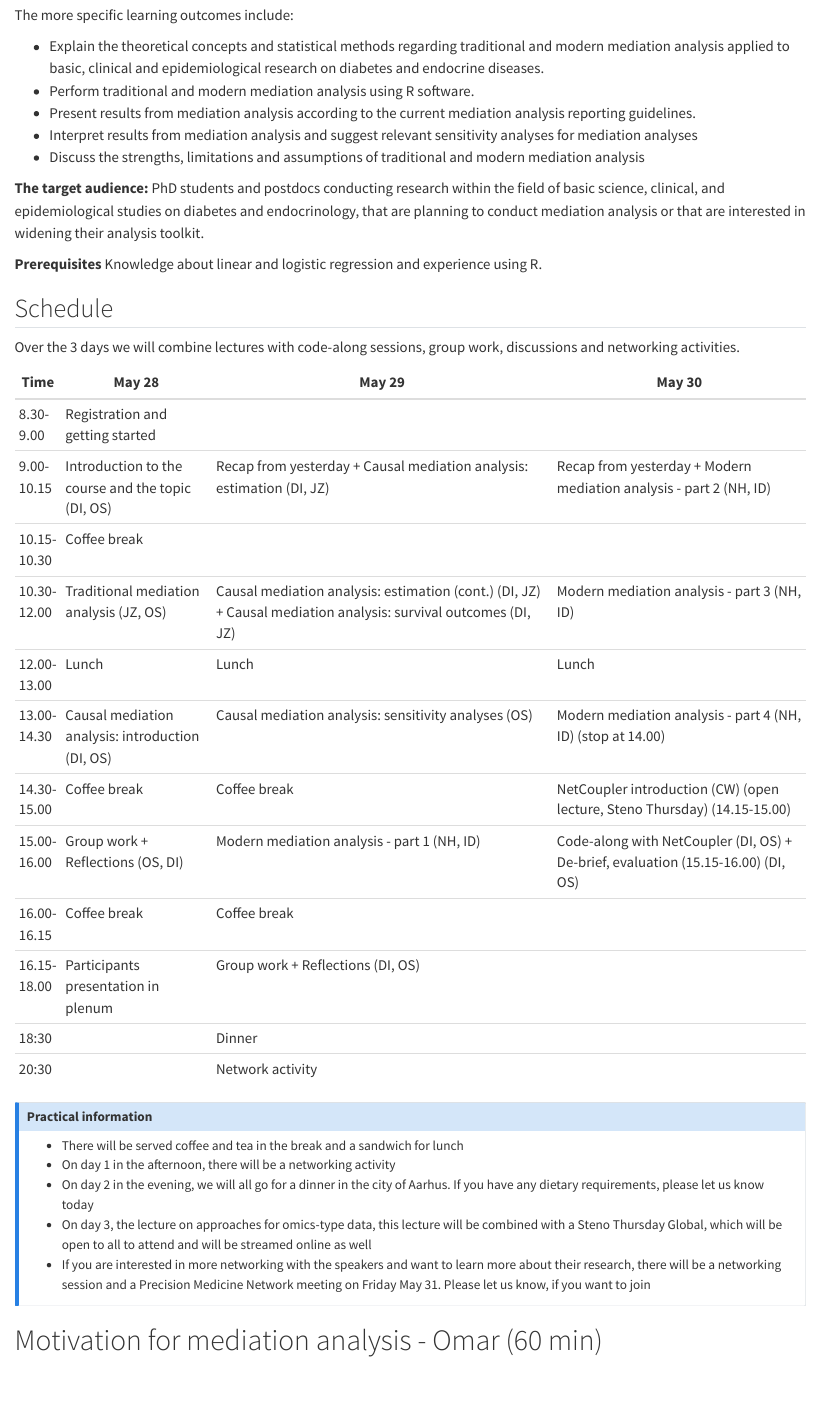
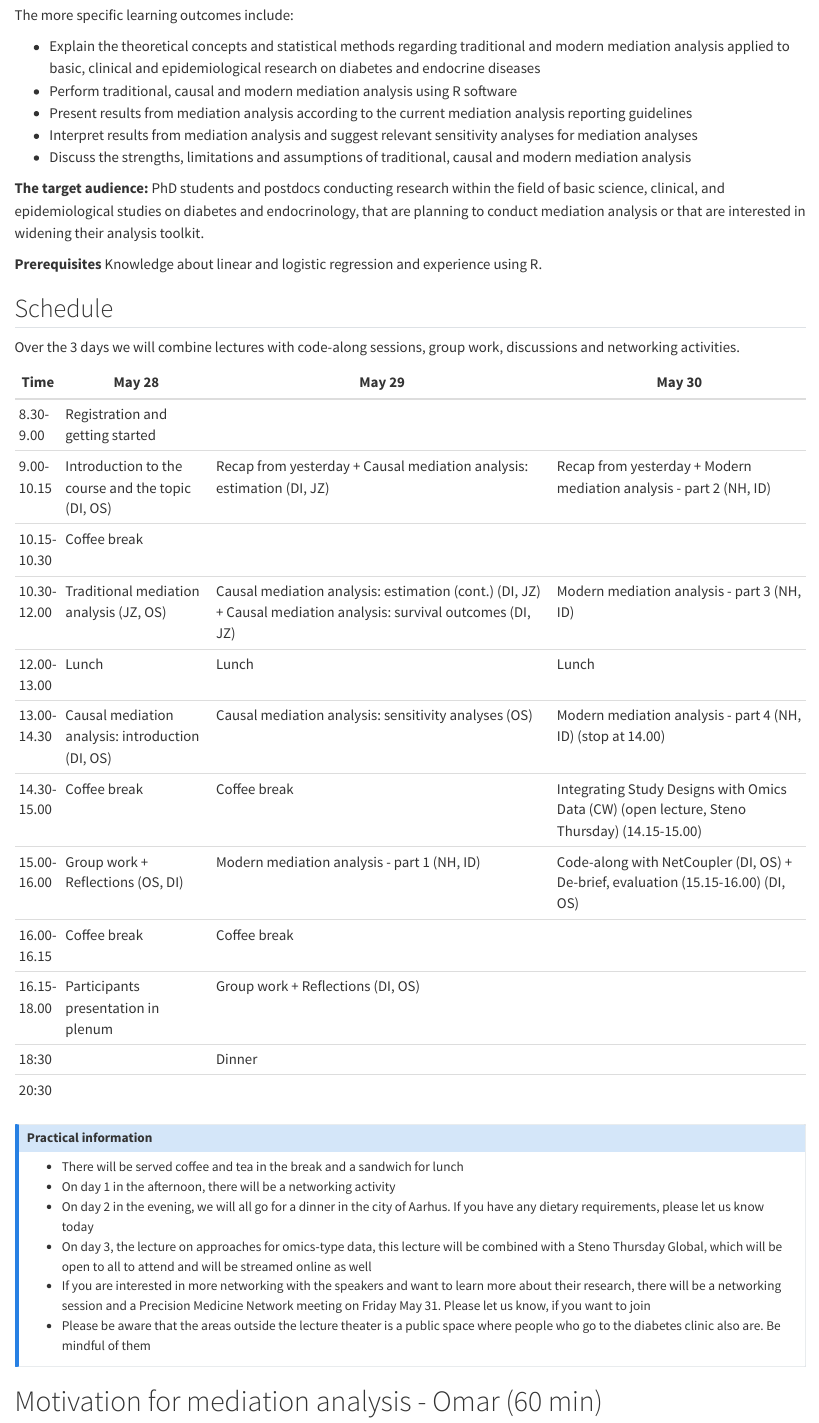
Before and after one commit to steno-aarhus/mediation-analysis-course, a Quarto document (sessions/introduction.qmd): the page in a window 1100 px wide, from 360 px down. Rendered offline with R 4.5, knitr and Pandoc in place of Quarto, with nearby package versions.

Commit message:
updated introduction and schedule

```diff
--- a/sessions/introduction.qmd
+++ b/sessions/introduction.qmd
@@ -21,11 +21,11 @@ To provide participants with the knowledge, tools and skills to implement modern
 
 The more specific learning outcomes include:
 
--	Explain the theoretical concepts and statistical methods regarding traditional and modern mediation analysis applied to basic, clinical and epidemiological research on diabetes and endocrine diseases.
--	Perform traditional and modern mediation analysis using R software.
-- Present results from mediation analysis according to the current mediation analysis  reporting guidelines.
+-	Explain the theoretical concepts and statistical methods regarding traditional and modern mediation analysis applied to basic, clinical and epidemiological research on diabetes and endocrine diseases
+-	Perform traditional, causal and modern mediation analysis using R software
+- Present results from mediation analysis according to the current mediation analysis  reporting guidelines
 - Interpret results from mediation analysis and suggest relevant sensitivity analyses for mediation analyses
-- Discuss the strengths, limitations and assumptions of traditional and modern mediation analysis
+- Discuss the strengths, limitations and assumptions of traditional, causal and modern mediation analysis
 
 **The target audience:**
 PhD students and postdocs conducting research within the field of basic science, clinical, and epidemiological studies on diabetes and endocrinology, that are planning to conduct mediation analysis or that are interested in widening their analysis toolkit.
@@ -44,12 +44,12 @@ Over the 3 days we will combine lectures with code-along sessions, group work, d
 | 10.30-12.00 | Traditional mediation analysis (JZ, OS)           | Causal mediation analysis: estimation (cont.) (DI, JZ) + Causal mediation analysis: survival outcomes (DI, JZ) | Modern mediation analysis - part 3 (NH, ID)                                       |
 | 12.00-13.00 | Lunch                                             | Lunch                                                                                                          | Lunch                                                                             |
 | 13.00-14.30 | Causal mediation analysis: introduction (DI, OS)  | Causal mediation analysis: sensitivity analyses (OS)                                                           | Modern mediation analysis - part 4 (NH, ID) (stop at 14.00)                       |
-| 14.30-15.00 | Coffee break                                      | Coffee break                                                                                                   | NetCoupler introduction (CW) (open lecture, Steno Thursday) (14.15-15.00)         |
+| 14.30-15.00 | Coffee break                                      | Coffee break                                                                                                   | Integrating Study Designs with Omics Data (CW) (open lecture, Steno Thursday) (14.15-15.00)         |
 | 15.00-16.00 | Group work + Reflections (OS, DI)                 | Modern mediation analysis - part 1 (NH, ID)                                                                    | Code-along with NetCoupler (DI, OS) + De-brief, evaluation (15.15-16.00) (DI, OS) |
 | 16.00-16.15 | Coffee break                                      | Coffee break                                                                                                   |                                                                                   |
 | 16.15-18.00 | Participants presentation in plenum               | Group work + Reflections (DI, OS)                                                                              |                                                                                   |
 | 18:30       |                                                   | Dinner                                                                                                         |                                                                                   |
-| 20:30       |                                                   | Network activity                                                                                               |                                                                                   |
+| 20:30       |                                                   |                                                                                                |                                                                                   |
 
 ::: callout-note
 ## Practical information
@@ -59,11 +59,12 @@ Over the 3 days we will combine lectures with code-along sessions, group work, d
 - On day 2 in the evening, we will all go for a dinner in the city of Aarhus. If you have any dietary requirements, please let us know today
 - On day 3, the lecture on approaches for omics-type data, this lecture will be combined with a Steno Thursday Global, which will be open to all to attend and will be streamed online as well
 - If you are interested in more networking with the speakers and want to learn more about their research, there will be a networking session and a Precision Medicine Network meeting on Friday May 31. Please let us know, if you want to join
+- Please be aware that the areas outside the lecture theater is a public space where people who go to the diabetes clinic also are. Be mindful of them
 
 :::
 
 # Motivation for mediation analysis - Omar (60 min)
-<!-- Omar 60 min -->
+<!-- Omar 30 min -->
 
 Basic, clinical and epidemiological research are often interested in whether a specific intervention has an effect on a disease. Once that has been established, the natural subsequent question is *why* the intervention had an effect? **What was the mechanism?** [@vanderweele_mediation_2016].
 
```
Also changed, not shown: sessions/introduction.html, sessions/introduction.qmd (2 more changed lines).
